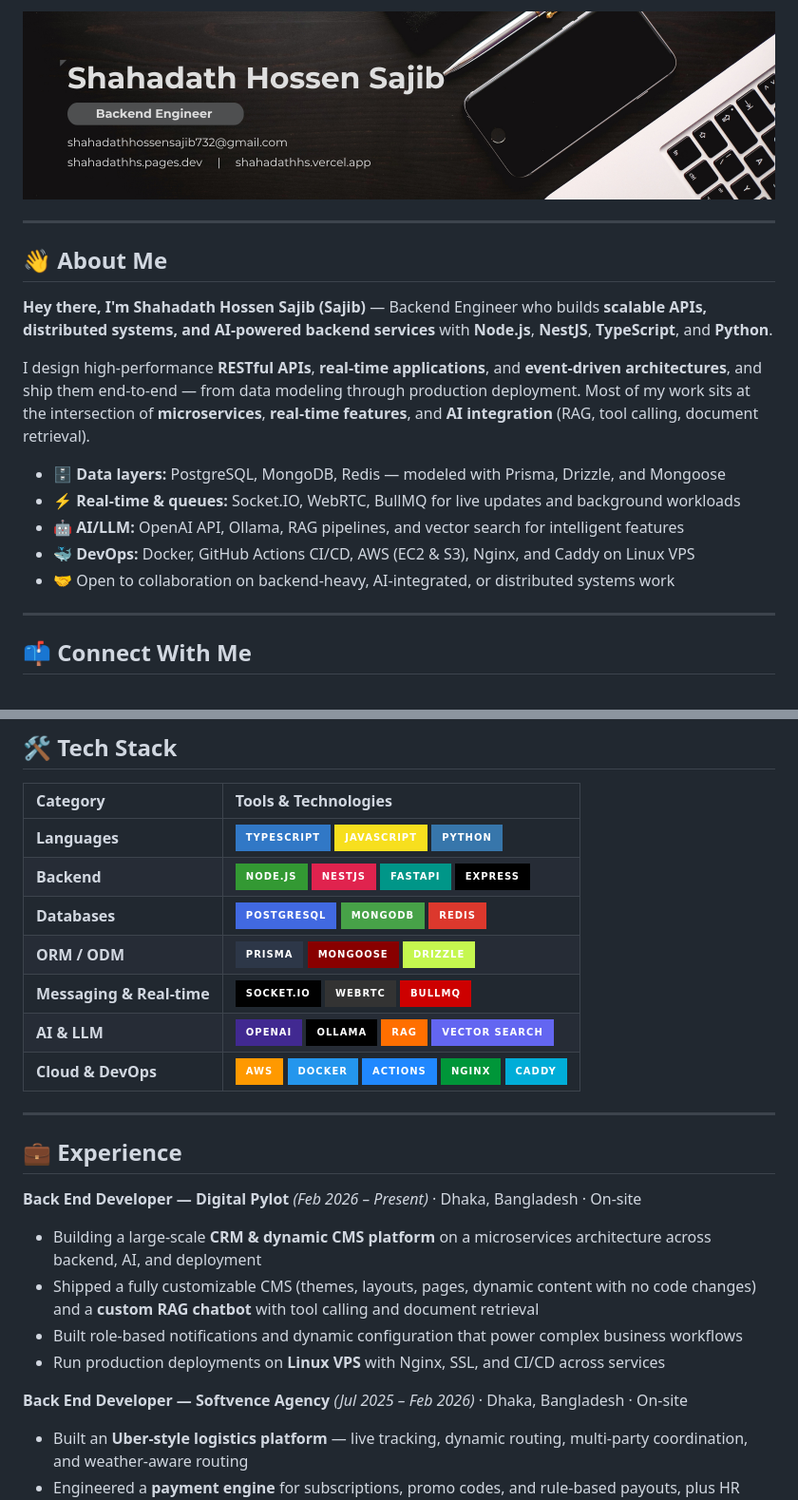
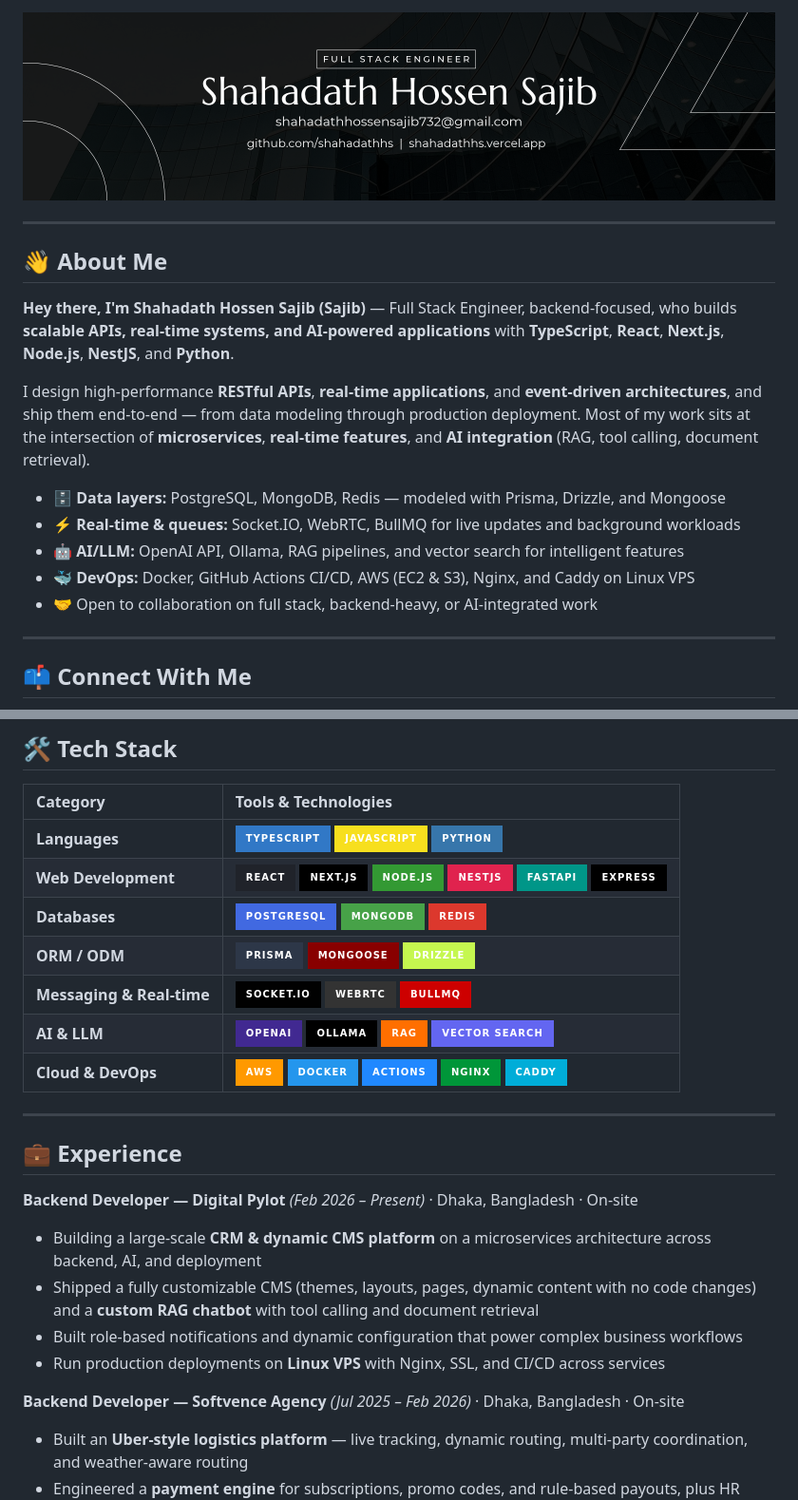
Before and after one commit to shahadathhs/shahadathhs, a Markdown page: README.md, 2 parts joined by grey strips. Shown at 95% size. Drawn GitHub-style; pictures changed too: hero.png; badges without logos.

Commit message:
feat(profile): full stack role, new Canva cover, sync landing page
Co-Authored-By: Claude Sonnet 5.5 <noreply@anthropic.com>

```diff
--- a/README.md
+++ b/README.md
@@ -9,7 +9,7 @@
 
 ## 👋 About Me
 
-**Hey there, I'm Shahadath Hossen Sajib (Sajib)** — Backend Engineer who builds **scalable APIs, distributed systems, and AI-powered backend services** with **Node.js**, **NestJS**, **TypeScript**, and **Python**.
+**Hey there, I'm Shahadath Hossen Sajib (Sajib)** — Full Stack Engineer, backend-focused, who builds **scalable APIs, real-time systems, and AI-powered applications** with **TypeScript**, **React**, **Next.js**, **Node.js**, **NestJS**, and **Python**.
 
 I design high-performance **RESTful APIs**, **real-time applications**, and **event-driven architectures**, and ship them end-to-end — from data modeling through production deployment. Most of my work sits at the intersection of **microservices**, **real-time features**, and **AI integration** (RAG, tool calling, document retrieval).
 
@@ -17,7 +17,7 @@ I design high-performance **RESTful APIs**, **real-time applications**, and **ev
 - ⚡ **Real-time & queues:** Socket.IO, WebRTC, BullMQ for live updates and background workloads
 - 🤖 **AI/LLM:** OpenAI API, Ollama, RAG pipelines, and vector search for intelligent features
 - 🐳 **DevOps:** Docker, GitHub Actions CI/CD, AWS (EC2 & S3), Nginx, and Caddy on Linux VPS
-- 🤝 Open to collaboration on backend-heavy, AI-integrated, or distributed systems work
+- 🤝 Open to collaboration on full stack, backend-heavy, or AI-integrated work
 
 ---
 
@@ -39,7 +39,7 @@ I design high-performance **RESTful APIs**, **real-time applications**, and **ev
 | Category           | Tools & Technologies                                                                                                                                                                                                                                                                                                                                                                                                                                                                                                                            |
 | :----------------- | :---------------------------------------------------------------------------------------------------------------------------------------------------------------------------------------------------------------------------------------------------------------------------------------------------------------------------------------------------------------------------------------------------------------------------------------------------------------------------------------------------------------------------------------------- |
 | **Languages**      | ![TypeScript](https://img.shields.io/badge/TypeScript-3178C6?style=for-the-badge&logo=typescript&logoColor=white) ![JavaScript](https://img.shields.io/badge/JavaScript-F7DF1E?style=for-the-badge&logo=javascript&logoColor=black) ![Python](https://img.shields.io/badge/Python-3776AB?style=for-the-badge&logo=python&logoColor=white)                                                                                                                                                                                                          |
-| **Backend**        | ![NodeJS](https://img.shields.io/badge/Node.js-339933?style=for-the-badge&logo=nodedotjs&logoColor=white) ![NestJS](https://img.shields.io/badge/NestJS-E0234E?style=for-the-badge&logo=nestjs&logoColor=white) ![FastAPI](https://img.shields.io/badge/FastAPI-009688?style=for-the-badge&logo=fastapi&logoColor=white) ![Express](https://img.shields.io/badge/Express-000000?style=for-the-badge&logo=express&logoColor=white)                                                                                                                     |
+| **Web Development** | ![React](https://img.shields.io/badge/React-20232A?style=for-the-badge&logo=react&logoColor=61DAFB) ![Next.js](https://img.shields.io/badge/Next.js-000000?style=for-the-badge&logo=nextdotjs&logoColor=white) ![NodeJS](https://img.shields.io/badge/Node.js-339933?style=for-the-badge&logo=nodedotjs&logoColor=white) ![NestJS](https://img.shields.io/badge/NestJS-E0234E?style=for-the-badge&logo=nestjs&logoColor=white) ![FastAPI](https://img.shields.io/badge/FastAPI-009688?style=for-the-badge&logo=fastapi&logoColor=white) ![Express](https://img.shields.io/badge/Express-000000?style=for-the-badge&logo=express&logoColor=white)                                                                                                                     |
 | **Databases**      | ![PostgreSQL](https://img.shields.io/badge/PostgreSQL-4169E1?style=for-the-badge&logo=postgresql&logoColor=white) ![MongoDB](https://img.shields.io/badge/MongoDB-47A248?style=for-the-badge&logo=mongodb&logoColor=white) ![Redis](https://img.shields.io/badge/Redis-DC382D?style=for-the-badge&logo=redis&logoColor=white)                                                                                                                                                                                                                     |
 | **ORM / ODM**      | ![Prisma](https://img.shields.io/badge/Prisma-2D3748?style=for-the-badge&logo=prisma&logoColor=white) ![Mongoose](https://img.shields.io/badge/Mongoose-880000?style=for-the-badge&logo=mongoose&logoColor=white) ![Drizzle](https://img.shields.io/badge/Drizzle-C5F74F?style=for-the-badge&logo=drizzle&logoColor=black)                                                                                                                                                                                                                         |
 | **Messaging & Real-time** | ![Socket.io](https://img.shields.io/badge/Socket.io-010101?style=for-the-badge&logo=socketdotio&logoColor=white) ![WebRTC](https://img.shields.io/badge/WebRTC-333333?style=for-the-badge&logo=webrtc&logoColor=white) ![BullMQ](https://img.shields.io/badge/BullMQ-CD0000?style=for-the-badge&logo=redis&logoColor=white)                                                                                                                                                                                                              |
@@ -50,14 +50,14 @@ I design high-performance **RESTful APIs**, **real-time applications**, and **ev
 
 ## 💼 Experience
 
-**Back End Developer — Digital Pylot** _(Feb 2026 – Present)_ · Dhaka, Bangladesh · On-site
+**Backend Developer — Digital Pylot** _(Feb 2026 – Present)_ · Dhaka, Bangladesh · On-site
 
 - Building a large-scale **CRM & dynamic CMS platform** on a microservices architecture across backend, AI, and deployment
 - Shipped a fully customizable CMS (themes, layouts, pages, dynamic content with no code changes) and a **custom RAG chatbot** with tool calling and document retrieval
 - Built role-based notifications and dynamic configuration that power complex business workflows
 - Run production deployments on **Linux VPS** with Nginx, SSL, and CI/CD across services
 
-**Back End Developer — Softvence Agency** _(Jul 2025 – Feb 2026)_ · Dhaka, Bangladesh · On-site
+**Backend Developer — Softvence Agency** _(Jul 2025 – Feb 2026)_ · Dhaka, Bangladesh · On-site
 
 - Built an **Uber-style logistics platform** — live tracking, dynamic routing, multi-party coordination, and weather-aware routing
 - Engineered a **payment engine** for subscriptions, promo codes, and rule-based payouts, plus HR workflows with payroll automation
```
Also changed, not shown: 1 other file.
